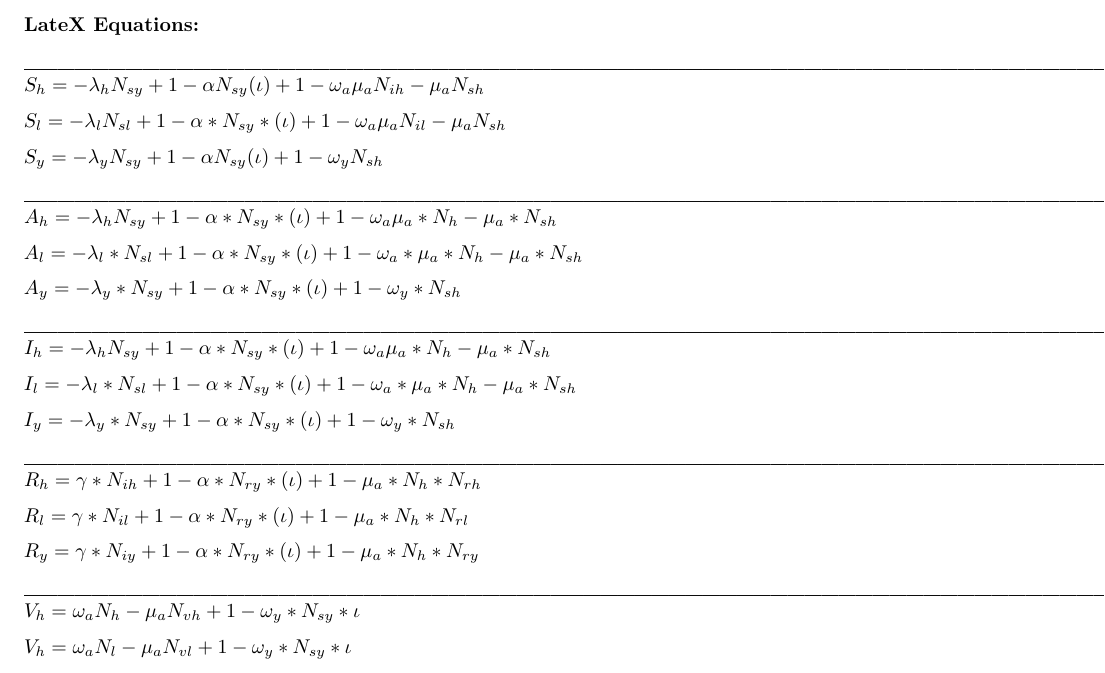
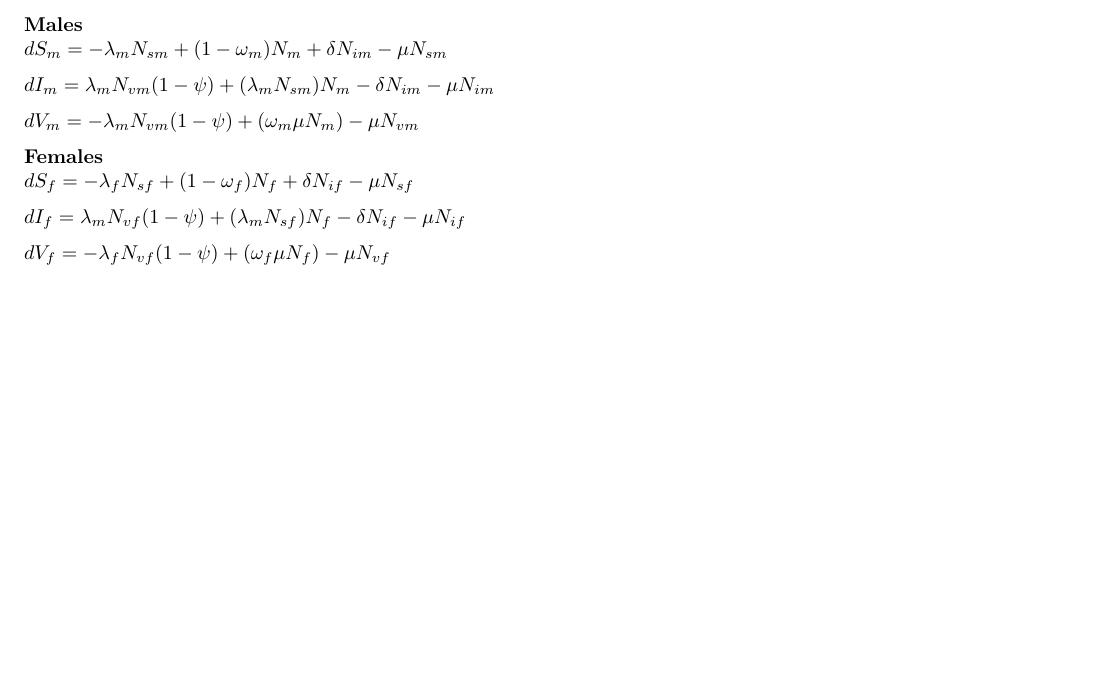
Before and after one commit to bmanuelpillai/EPI570_2, an R Markdown document (Equations.Rmd): part of the page, cut at the place of the change, the shorter picture padded with empty space. Rendered offline with R 4.5, knitr and Pandoc, then LaTeX, with nearby package versions.

Commit message:
March 31 2:09 PM

```diff
--- a/Equations.Rmd
+++ b/Equations.Rmd
@@ -4,37 +4,17 @@ output:
   html_document: default
   word_document: default
 ---
-**LateX Equations:**
 
-**___________________________________________________________________________________**
-$S_h = -\lambda_h N_{sy}+1-\alpha N_{sy} (\iota)+1-\omega_a \mu_a N_{ih}-\mu_a N_{sh}$
+**Males**
+$dS_m = -\lambda_m N_{sm}+(1-\omega_m) N_m +\delta N_{im} - \mu N_{sm}$
 
-$S_l = -\lambda_l N_{sl}+1-\alpha*N_{sy}*(\iota)+1-\omega_a \mu_a N_{il}-\mu_a N_{sh}$
+$dI_m = \lambda_m N_{vm} (1-\psi)+(\lambda_m N_{sm}) N_m -\delta N_{im} - \mu N_{im}$
 
-$S_y = -\lambda_y N_{sy}+1-\alpha N_{sy} (\iota)+1-\omega_y N_{sh}$
+$dV_m = -\lambda_m N_{vm} (1-\psi)+(\omega_m \mu N_{m}) - \mu N_{vm}$
 
-**___________________________________________________________________________________**
-$A_h = -\lambda_h N_{sy}+1-\alpha*N_{sy}*(\iota)+1-\omega_a \mu_a*N_h-\mu_a*N_{sh}$
+**Females**
+$dS_f = -\lambda_f N_{sf}+(1-\omega_f) N_f +\delta N_{if} - \mu N_{sf}$
 
-$A_l = -\lambda_l*N_{sl}+1-\alpha*N_{sy}*(\iota)+1-\omega_a*\mu_a*N_h-\mu_a*N_{sh}$
+$dI_f = \lambda_m N_{vf} (1-\psi)+(\lambda_m N_{sf}) N_f -\delta N_{if} - \mu N_{if}$
 
-$A_y = -\lambda_y*N_{sy}+1-\alpha*N_{sy}*(\iota)+1-\omega_y*N_{sh}$
-
-**___________________________________________________________________________________**
-$I_h = -\lambda_h N_{sy}+1-\alpha*N_{sy}*(\iota)+1-\omega_a \mu_a*N_h-\mu_a*N_{sh}$
-
-$I_l = -\lambda_l*N_{sl}+1-\alpha*N_{sy}*(\iota)+1-\omega_a*\mu_a*N_h-\mu_a*N_{sh}$
-
-$I_y = -\lambda_y*N_{sy}+1-\alpha*N_{sy}*(\iota)+1-\omega_y*N_{sh}$
-
-**___________________________________________________________________________________**
-$R_h = \gamma*N_{ih}+1-\alpha*N_{ry}*(\iota)+1-\mu_a*N_h*N_{rh}$
-
-$R_l = \gamma*N_{il}+1-\alpha*N_{ry}*(\iota)+1-\mu_a*N_h*N_{rl}$
-
-$R_y = \gamma*N_{iy}+1-\alpha*N_{ry}*(\iota)+1-\mu_a*N_h*N_{ry}$
-
-**___________________________________________________________________________________**
-$V_h = \omega_a N_h-\mu_a N_{vh}+1-\omega_y*N_{sy}*\iota$
-
-$V_h = \omega_a N_l-\mu_a N_{vl}+1-\omega_y*N_{sy}*\iota$
+$dV_f = -\lambda_f N_{vf} (1-\psi)+(\omega_f \mu N_{f}) - \mu N_{vf}$
```
Also changed, not shown: Equations.pdf.
